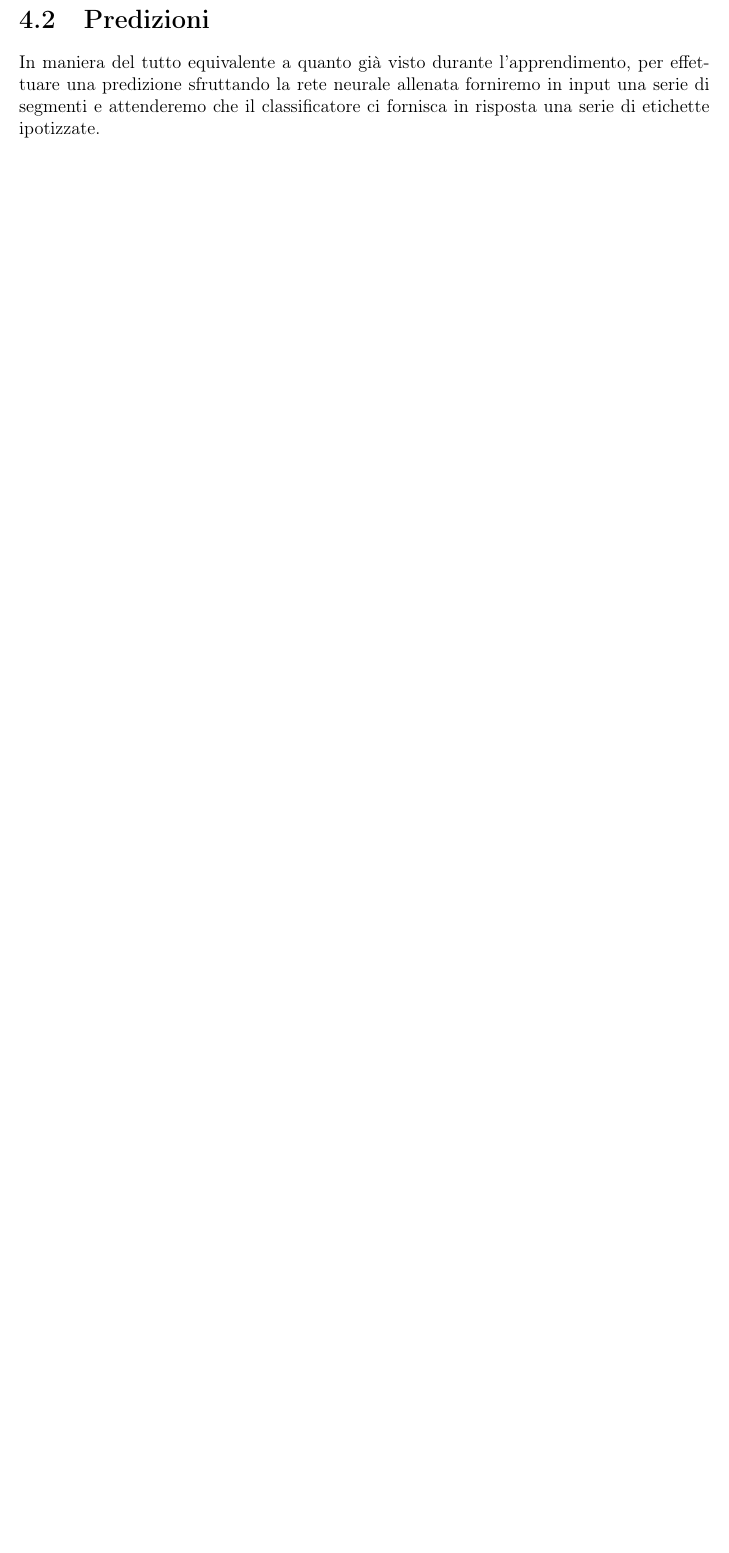
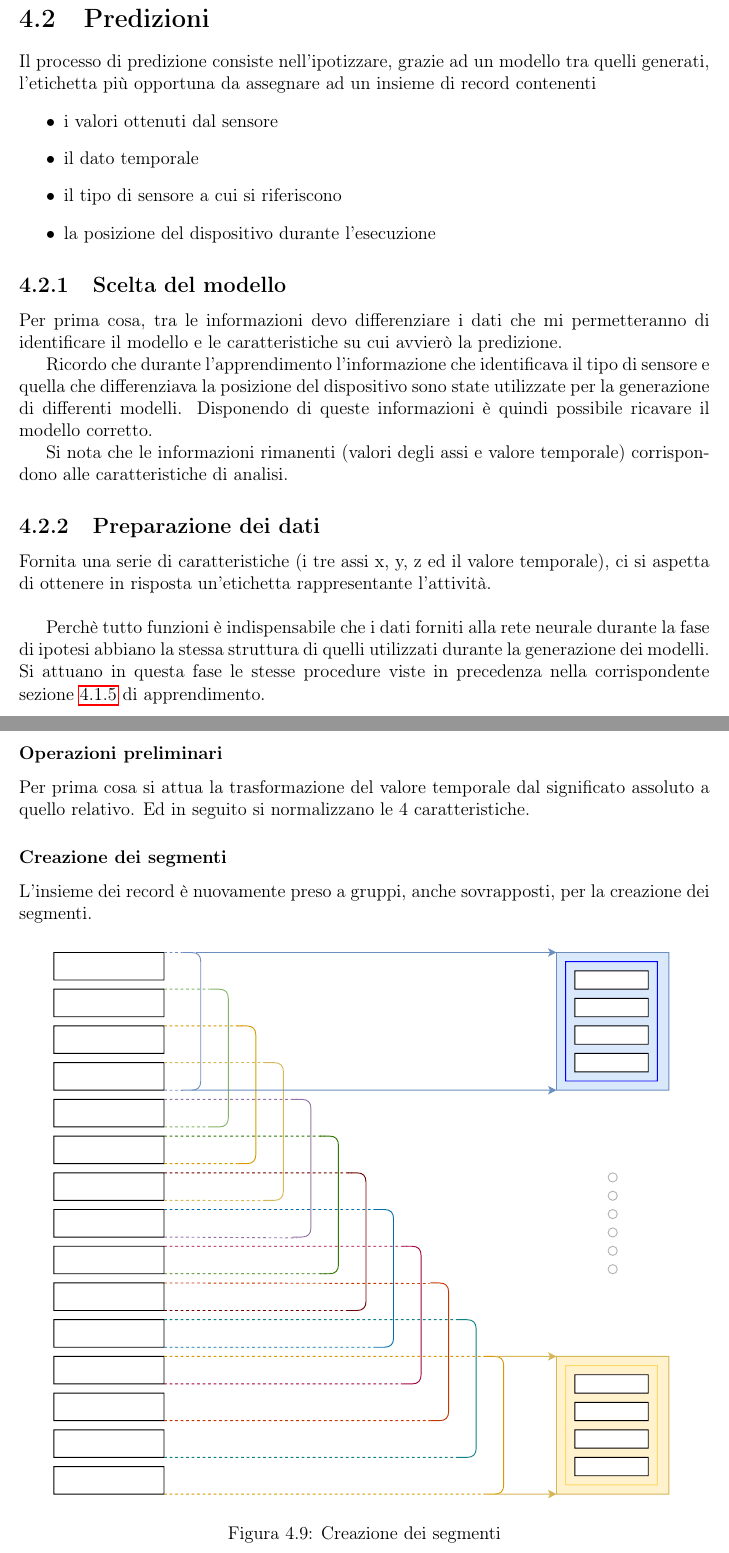
Before and after one commit to derogab/adl-thesis, a LaTeX thesis (thesis.tex, which reads contents/classificazione.tex): part of page 30 of 32 before the commit and two parts of pages 30 and 31 of 34 after it, the two joined at a grey line, cut so that both start at the same text, the shorter picture padded with empty space. Compiled offline with pdfLaTeX.

Commit message:
Classificazione / Predizioni

```diff
--- a/contents/classificazione.tex
+++ b/contents/classificazione.tex
@@ -217,6 +224,47 @@ di cui si conosceva il corretto risultato.
 
 
 \section{Predizioni}
-In maniera del tutto equivalente a quanto già visto durante l'apprendimento, per effettuare una predizione sfruttando
-la rete neurale allenata forniremo in input una serie di segmenti e attenderemo che il classificatore ci fornisca in risposta
-una serie di etichette ipotizzate.
+Il processo di predizione consiste nell'ipotizzare, grazie ad un modello tra quelli generati,
+l'etichetta più opportuna da assegnare ad un insieme di record contenenti
+\begin{itemize}
+    \item i valori ottenuti dal sensore
+    \item il dato temporale
+    \item il tipo di sensore a cui si riferiscono
+    \item la posizione del dispositivo durante l'esecuzione
+\end{itemize}
+
+
+\subsection{Scelta del modello}
+Per prima cosa, tra le informazioni devo differenziare i dati che mi permetteranno di identificare il modello e le caratteristiche
+su cui avvierò la predizione.
+
+Ricordo che durante l'apprendimento l'informazione che identificava il tipo di sensore e quella che differenziava
+la posizione del dispositivo sono state utilizzate per la generazione di differenti modelli.
+Disponendo di queste informazioni è quindi possibile ricavare il modello corretto.
+
+Si nota che le informazioni rimanenti (valori degli assi e valore temporale) corrispondono alle caratteristiche di analisi.
+
+
+\subsection{Preparazione dei dati}
+Fornita una serie di caratteristiche (i tre assi x, y, z ed il valore temporale), ci si aspetta di ottenere
+in risposta un'etichetta rappresentante l'attività.
+
+\vspace{5mm} %5mm vertical space
+
+Perchè tutto funzioni è indispensabile che i dati forniti alla rete neurale durante la fase di ipotesi
+abbiano la stessa struttura di quelli utilizzati durante la generazione dei modelli.
+Si attuano in questa fase le stesse procedure viste in precedenza nella corrispondente sezione
+\ref{section:learning-data-preparation} di apprendimento.
+
+\subsubsection{Operazioni preliminari}
+Per prima cosa si attua la trasformazione del valore temporale dal significato assoluto a quello relativo.
+Ed in seguito si normalizzano le 4 caratteristiche.
+
+
+\subsubsection{Creazione dei segmenti}
+L'insieme dei record è nuovamente preso a gruppi, anche sovrapposti, per la creazione dei segmenti.
+
+\begin{figure}[H]
+    \centering
+    \includesvg[scale = 0.8]{assets/graphs/create_segments.svg}
+    \caption{Creazione dei segmenti}
@@ -222,0 +278,2 @@ una serie di etichette ipotizzate.
+    \label{fig:segments}
+\end{figure}
```
Also changed, not shown: snippets/classifier/save_model.py (added, +1 -0 lines), assets/graphs/create_segments.svg (added), assets/graphs/prediction.svg (added), assets/graphs/segments.svg (added), thesis.pdf, contents/classificazione.tex (51 more changed lines).
